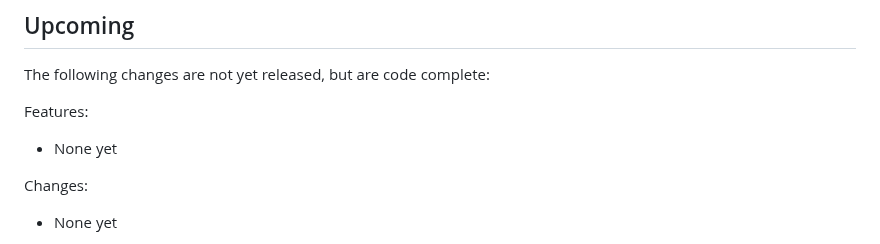
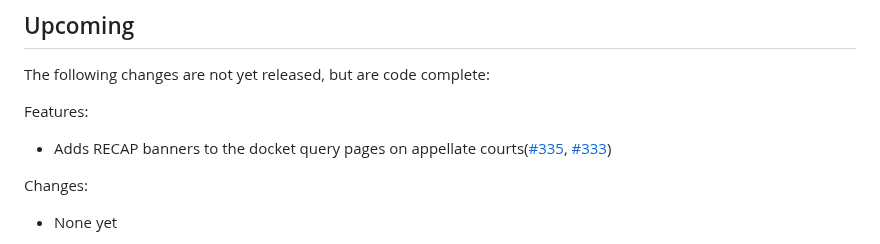
Before and after one commit to freelawproject/recap-chrome, a Markdown page: CHANGES.md, the part around the change. GitHub-like rendering.

Commit message:
docs(changelog): Update the changes.md file

```diff
--- a/CHANGES.md
+++ b/CHANGES.md
@@ -5,7 +5,7 @@
 The following changes are not yet released, but are code complete:
 
 Features:
- - None yet
+ - Adds RECAP banners to the docket query pages on appellate courts([#335](https://github.com/freelawproject/recap/issues/335), [#333](https://github.com/freelawproject/recap-chrome/pull/333))
 
 Changes:
  - None yet
```
